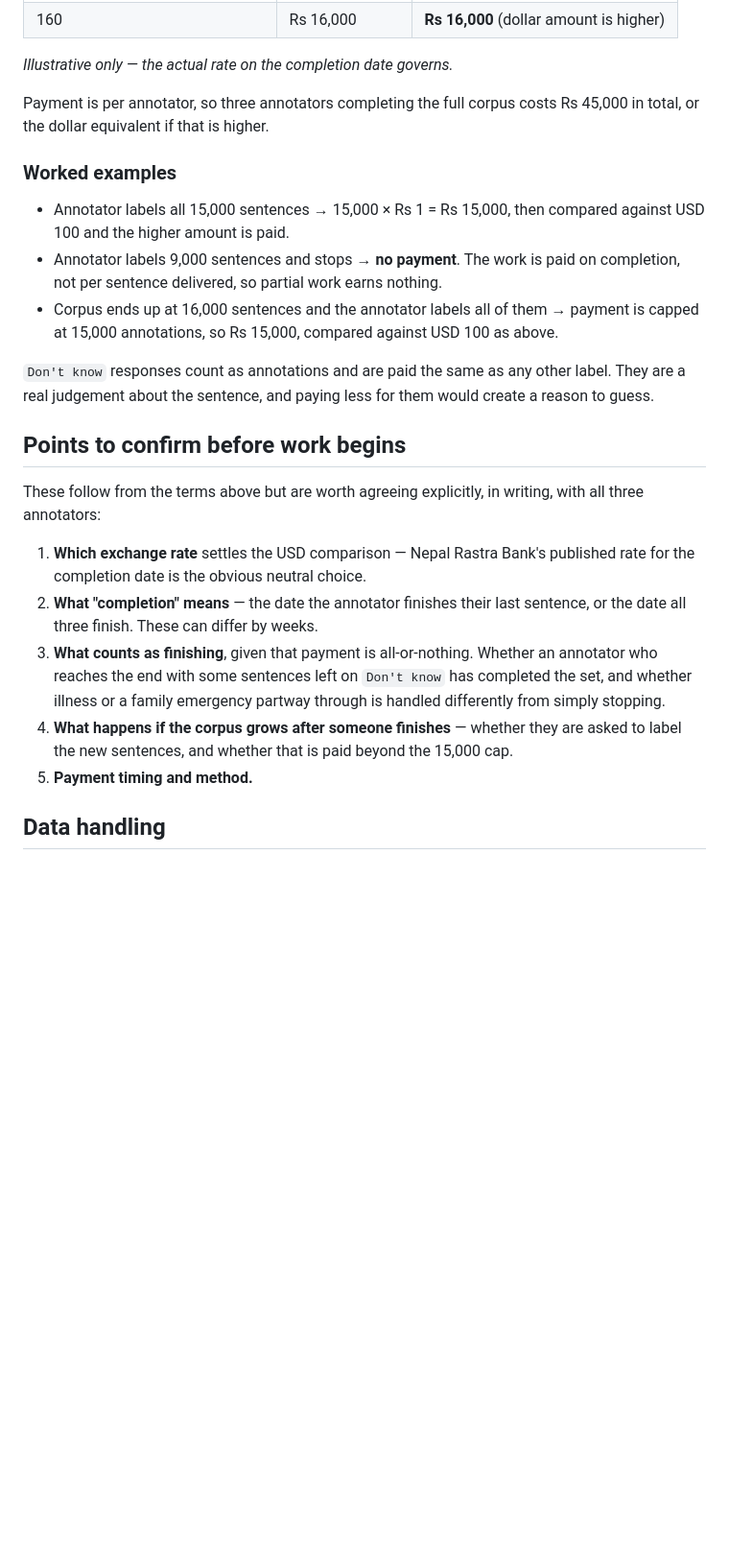
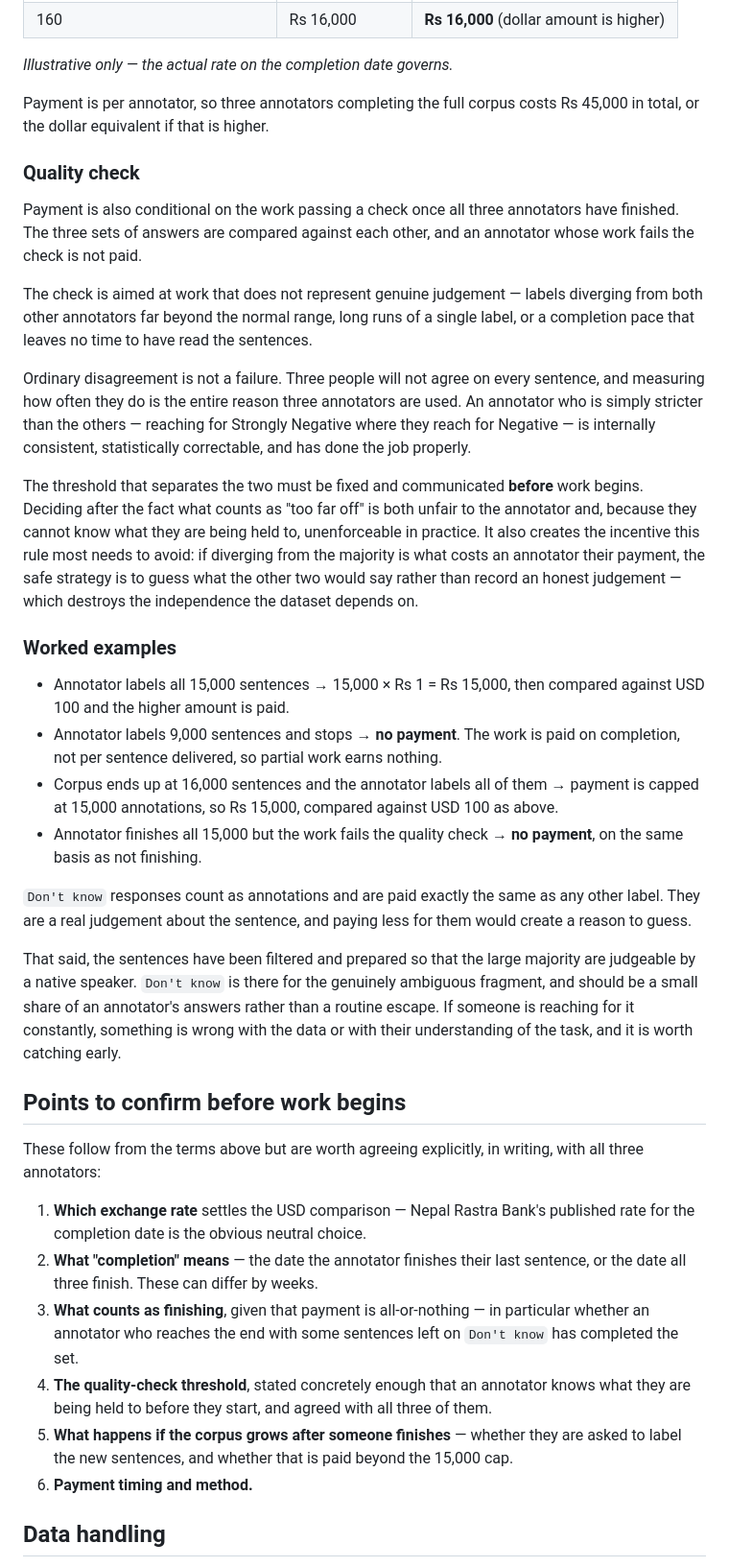
Before and after one commit to Nyvora-Vision-Labs/NEPSEE-A-Nepali-Sentiment-Emotion-and-Explanation-Dataset, a Markdown page: description.md, the part around one of its changes. Shown at 96% size. GitHub-like rendering; blank space fills up the shorter version.

Commit message:
Add quality check as a payment condition; emergencies handled personally
Three changes to the annotation terms:

- Emergencies (illness, family) are handled personally by the project lead,
  case by case, rather than falling under the all-or-nothing completion rule.
  Annotators are told to raise it directly rather than going quiet.
- "Don't know" is confirmed as paid the same as any other answer, with the
  expectation that it stays uncommon because the sentences were prepared to be
  judgeable. Constant use signals a problem worth catching early.
- Work is checked against the other two annotators once all three finish, and
  work that fails is not paid.

The check is written to target work that is not genuine judgement — divergence
from both others far beyond the normal range, single-label runs, or a pace that
leaves no time to read — and to distinguish that from ordinary disagreement. An
annotator who is simply stricter than the others is consistent and correctable,
not failing.

The threshold has to be fixed and told to annotators before they start. Deciding
after the fact what counts as too far off is unenforceable, and rewarding
agreement with the majority would push annotators to guess what the others would
say, destroying the independence the dataset is built on. Recorded as an open
item to settle before work begins.

Co-Authored-By: Claude Opus 5 <noreply@anthropic.com>
Claude-Session: https://claude.ai/code/session_01KtYcbV1Bpcnjn61KzJcRMC

```diff
--- a/description.md
+++ b/description.md
@@ -72,6 +76,30 @@ weakens over the course of the work. Which arm applies depends on the rate on th
 Payment is per annotator, so three annotators completing the full corpus costs
 Rs 45,000 in total, or the dollar equivalent if that is higher.
 
+### Quality check
+
+Payment is also conditional on the work passing a check once all three annotators have
+finished. The three sets of answers are compared against each other, and an annotator
+whose work fails the check is not paid.
+
+The check is aimed at work that does not represent genuine judgement — labels diverging
+from both other annotators far beyond the normal range, long runs of a single label,
+or a completion pace that leaves no time to have read the sentences.
+
+Ordinary disagreement is not a failure. Three people will not agree on every sentence,
+and measuring how often they do is the entire reason three annotators are used. An
+annotator who is simply stricter than the others — reaching for Strongly Negative where
+they reach for Negative — is internally consistent, statistically correctable, and has
+done the job properly.
+
+The threshold that separates the two must be fixed and communicated **before** work
+begins. Deciding after the fact what counts as "too far off" is both unfair to the
+annotator and, because they cannot know what they are being held to, unenforceable in
+practice. It also creates the incentive this rule most needs to avoid: if diverging from
+the majority is what costs an annotator their payment, the safe strategy is to guess
+what the other two would say rather than record an honest judgement — which destroys the
+independence the dataset depends on.
+
 ### Worked examples
 
 - Annotator labels all 15,000 sentences → 15,000 × Rs 1 = Rs 15,000, then compared
@@ -80,10 +108,18 @@ Rs 45,000 in total, or the dollar equivalent if that is higher.
   completion, not per sentence delivered, so partial work earns nothing.
 - Corpus ends up at 16,000 sentences and the annotator labels all of them → payment
   is capped at 15,000 annotations, so Rs 15,000, compared against USD 100 as above.
+- Annotator finishes all 15,000 but the work fails the quality check → **no payment**,
+  on the same basis as not finishing.
 
-`Don't know` responses count as annotations and are paid the same as any other label.
-They are a real judgement about the sentence, and paying less for them would create a
-reason to guess.
+`Don't know` responses count as annotations and are paid exactly the same as any other
+label. They are a real judgement about the sentence, and paying less for them would
+create a reason to guess.
+
+That said, the sentences have been filtered and prepared so that the large majority are
+judgeable by a native speaker. `Don't know` is there for the genuinely ambiguous
+fragment, and should be a small share of an annotator's answers rather than a routine
+escape. If someone is reaching for it constantly, something is wrong with the data or
+with their understanding of the task, and it is worth catching early.
 
 ## Points to confirm before work begins
 
@@ -94,13 +130,14 @@ all three annotators:
    rate for the completion date is the obvious neutral choice.
 2. **What "completion" means** — the date the annotator finishes their last sentence,
    or the date all three finish. These can differ by weeks.
-3. **What counts as finishing**, given that payment is all-or-nothing. Whether an
-   annotator who reaches the end with some sentences left on `Don't know` has
-   completed the set, and whether illness or a family emergency partway through is
-   handled differently from simply stopping.
-4. **What happens if the corpus grows after someone finishes** — whether they are
+3. **What counts as finishing**, given that payment is all-or-nothing — in particular
+   whether an annotator who reaches the end with some sentences left on `Don't know`
+   has completed the set.
+4. **The quality-check threshold**, stated concretely enough that an annotator knows
+   what they are being held to before they start, and agreed with all three of them.
+5. **What happens if the corpus grows after someone finishes** — whether they are
    asked to label the new sentences, and whether that is paid beyond the 15,000 cap.
-5. **Payment timing and method.**
+6. **Payment timing and method.**
 
 ## Data handling
 
```
Also changed, not shown: other parts of description.md (+4 -0 lines).
